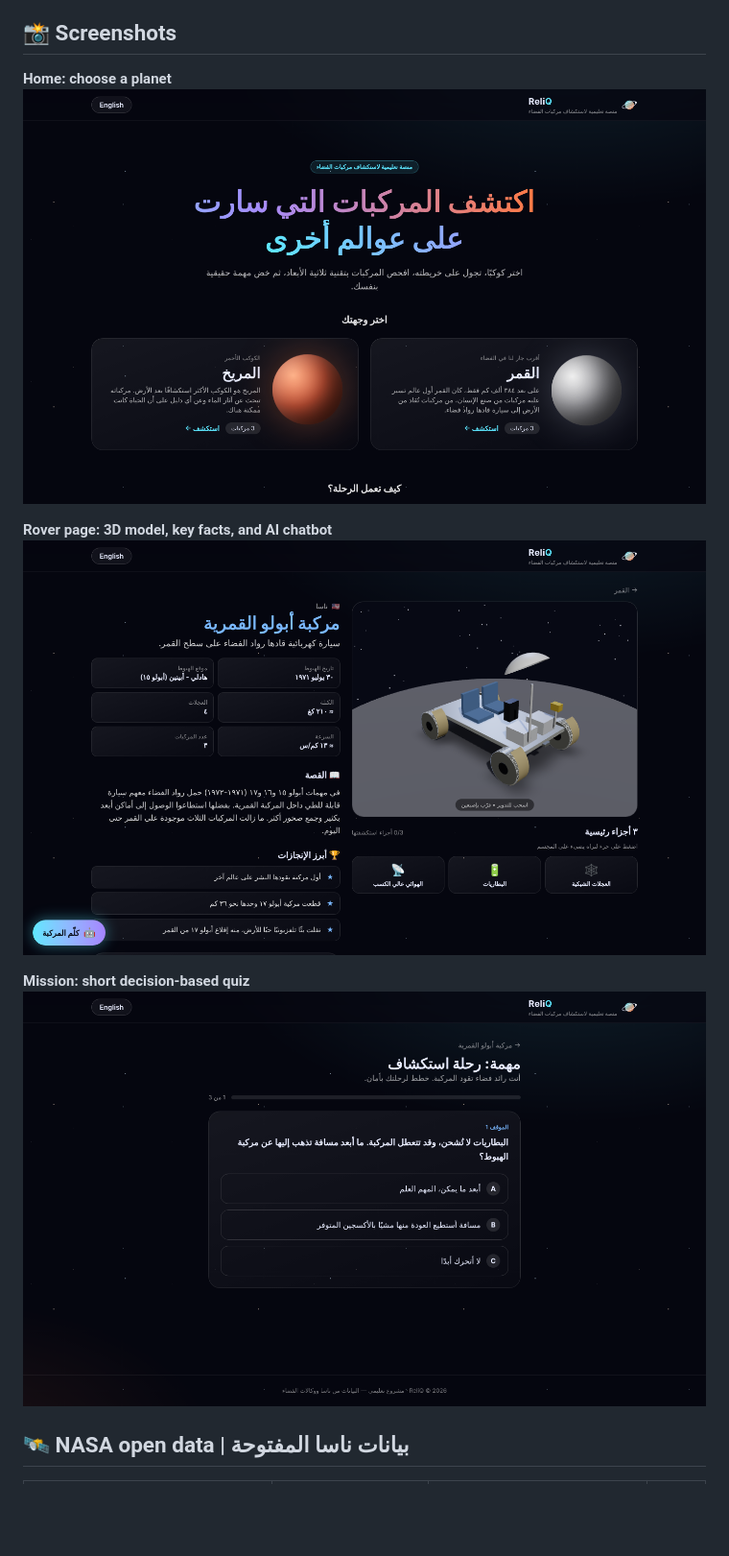
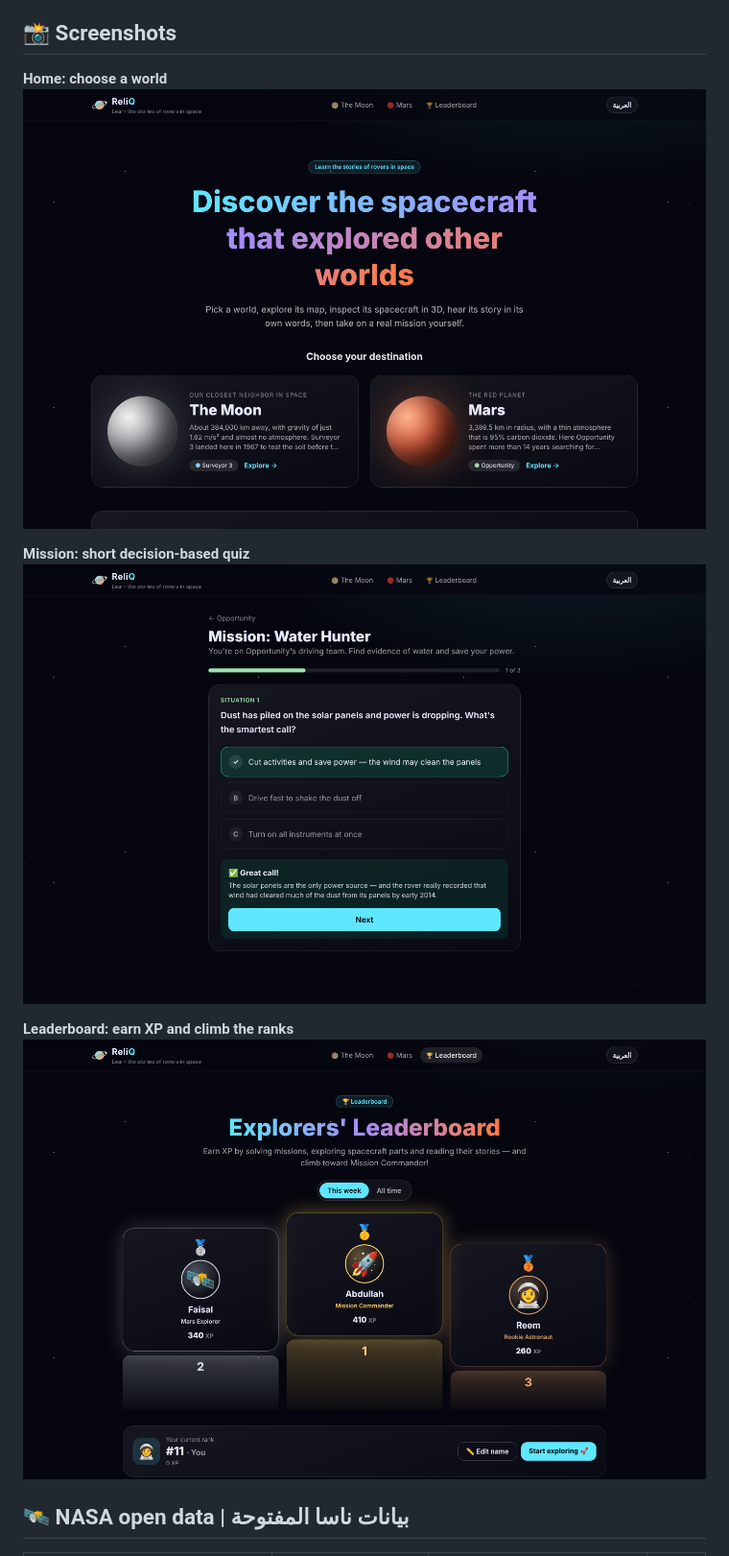
Before and after one commit to xSarah11/Nasa-Space-Apps, a Markdown page: README.md, the part around the change. Shown at 96% size. Rendered like a GitHub page; pictures changed too: screenshots/home.png, screenshots/leaderboard.png (added), screenshots/mission.png; blank space fills up the shorter version.

Commit message:
Update screenshots to the current English site
Replace the outdated screenshots (older version, Arabic UI) with the
current Home, Mission and Leaderboard pages in English.

Co-Authored-By: Claude Opus 5.5 <noreply@anthropic.com>
Claude-Session: https://claude.ai/code/session_01USwN9V4W1aYuPkK5dhV4R9

```diff
--- a/README.md
+++ b/README.md
@@ -11,14 +11,14 @@ hear its first-person story, talk with it (Claude-powered chatbot grounded in NA
 
 ## 📸 Screenshots
 
-**Home: choose a planet**
+**Home: choose a world**
 ![Home page](screenshots/home.png)
-
-**Rover page: 3D model, key facts, and AI chatbot**
-![Rover page](screenshots/rover.png)
 
 **Mission: short decision-based quiz**
 ![Mission page](screenshots/mission.png)
+
+**Leaderboard: earn XP and climb the ranks**
+![Leaderboard page](screenshots/leaderboard.png)
 
 ## 🛰️ NASA open data | بيانات ناسا المفتوحة
 
```
